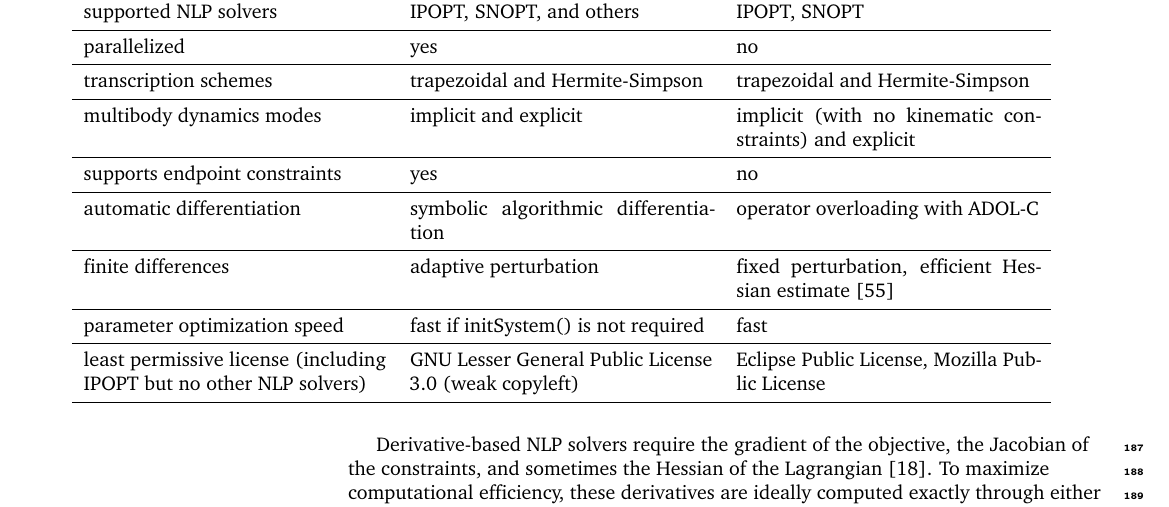
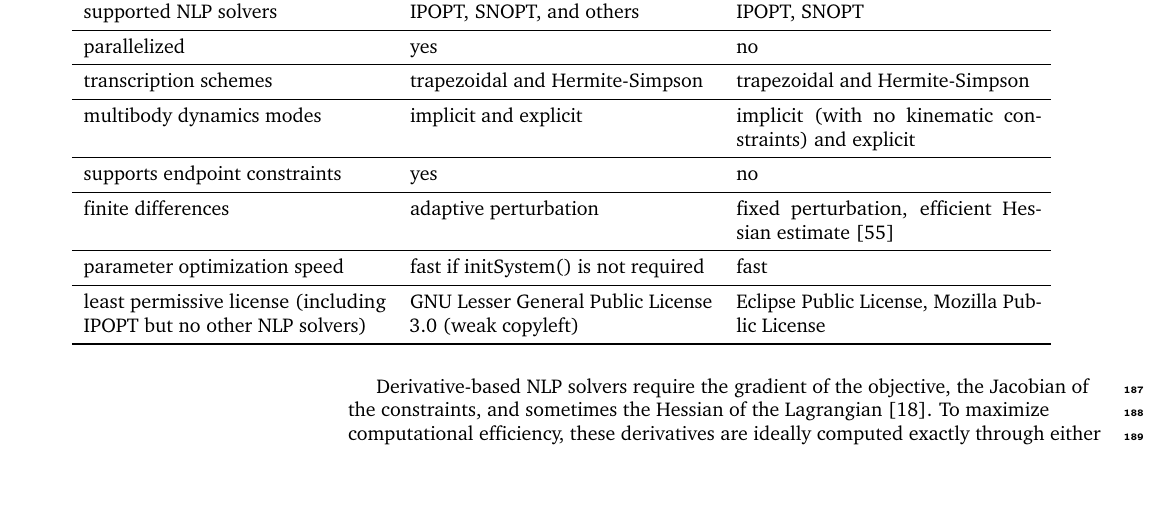
Before and after one commit to stanfordnmbl/mocopaper, a LaTeX document (MocoPaper.tex): part of page 8 of 23, cut so that both start at the same text, the shorter picture padded with empty space. Compiled offline with pdfLaTeX.

Commit message:
Comment out autodiff row.

```diff
--- a/MocoPaper.tex
+++ b/MocoPaper.tex
@@ -568,7 +569,7 @@
             transcription schemes & trapezoidal and Hermite-Simpson & trapezoidal and Hermite-Simpson \\ \midrule
             multibody dynamics modes & implicit and explicit & implicit (with no kinematic constraints) and explicit \\ \midrule
             supports endpoint constraints & yes & no \\ \midrule
-            automatic differentiation & symbolic algorithmic differentiation & operator overloading with ADOL-C \\ \midrule
+%            automatic differentiation & symbolic algorithmic differentiation & operator overloading with ADOL-C \\ \midrule
             finite differences & adaptive perturbation & fixed perturbation, efficient Hessian estimate~\cite{Bohme:20179} \\ \midrule
             parameter optimization speed & fast if initSystem() is not required & fast \\ \midrule
             least permissive license (including IPOPT but no other NLP solvers) & GNU Lesser General Public License 3.0 (weak copyleft) & Eclipse Public License, Mozilla Public License \\ \bottomrule
```
Also changed, not shown: MocoPaper.tex (3 more changed lines).
